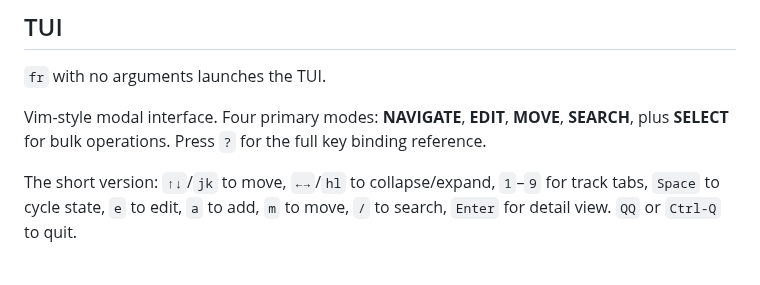
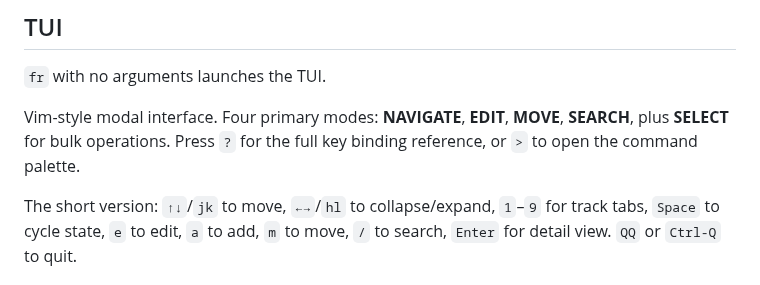
Before and after one commit to joshsegall/frame, a Markdown page: README.md, the part around the change. Drawn GitHub-style.

Commit message:
Mention command palette in README TUI section
Co-Authored-By: Claude Opus 4.6 <noreply@anthropic.com>

```diff
--- a/README.md
+++ b/README.md
@@ -87,7 +87,7 @@ reference — the template is self-documenting.
 
 Vim-style modal interface. Four primary modes: **NAVIGATE**, **EDIT**,
 **MOVE**, **SEARCH**, plus **SELECT** for bulk operations.
-Press `?` for the full key binding reference.
+Press `?` for the full key binding reference, or `>` to open the command palette.
 
 The short version: `↑↓`/`jk` to move, `←→`/`hl` to collapse/expand,
 `1`–`9` for track tabs, `Space` to cycle state, `e` to edit,
```
